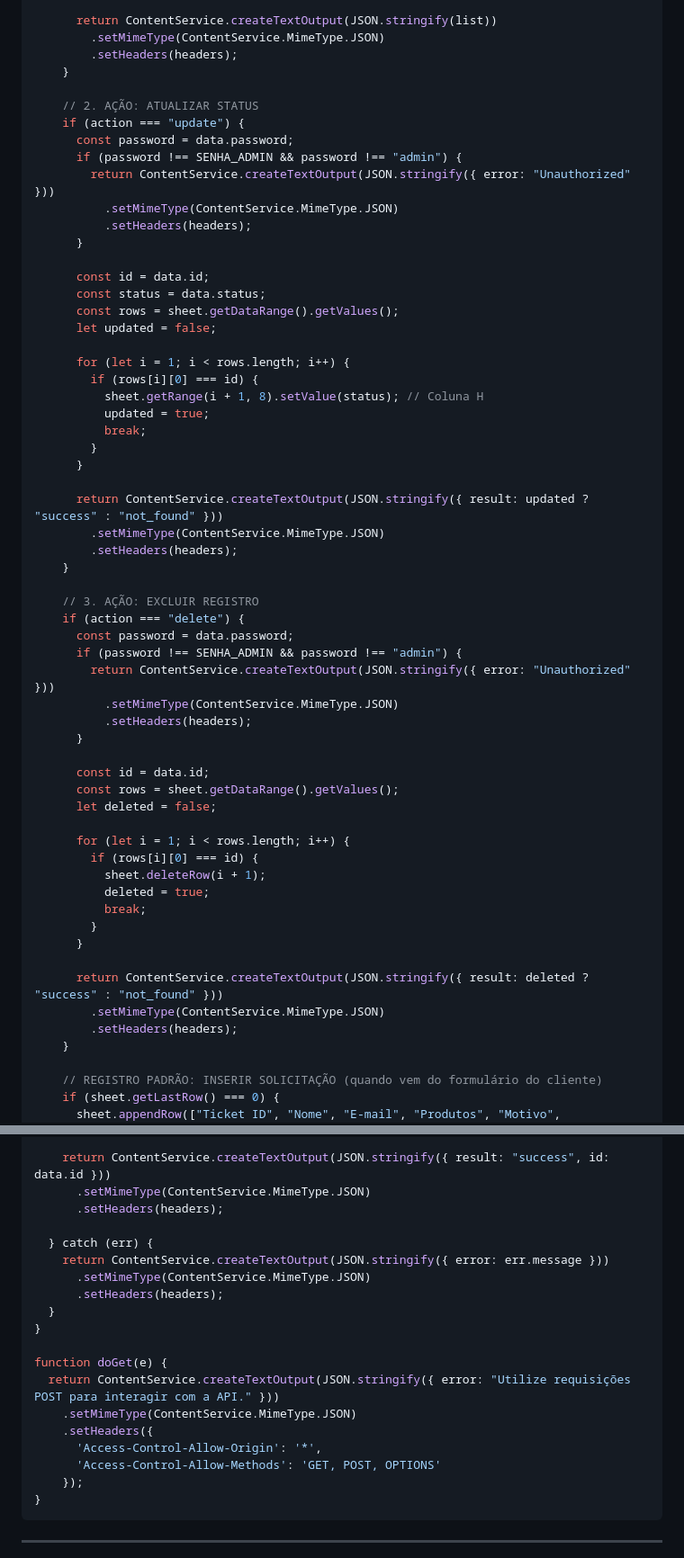
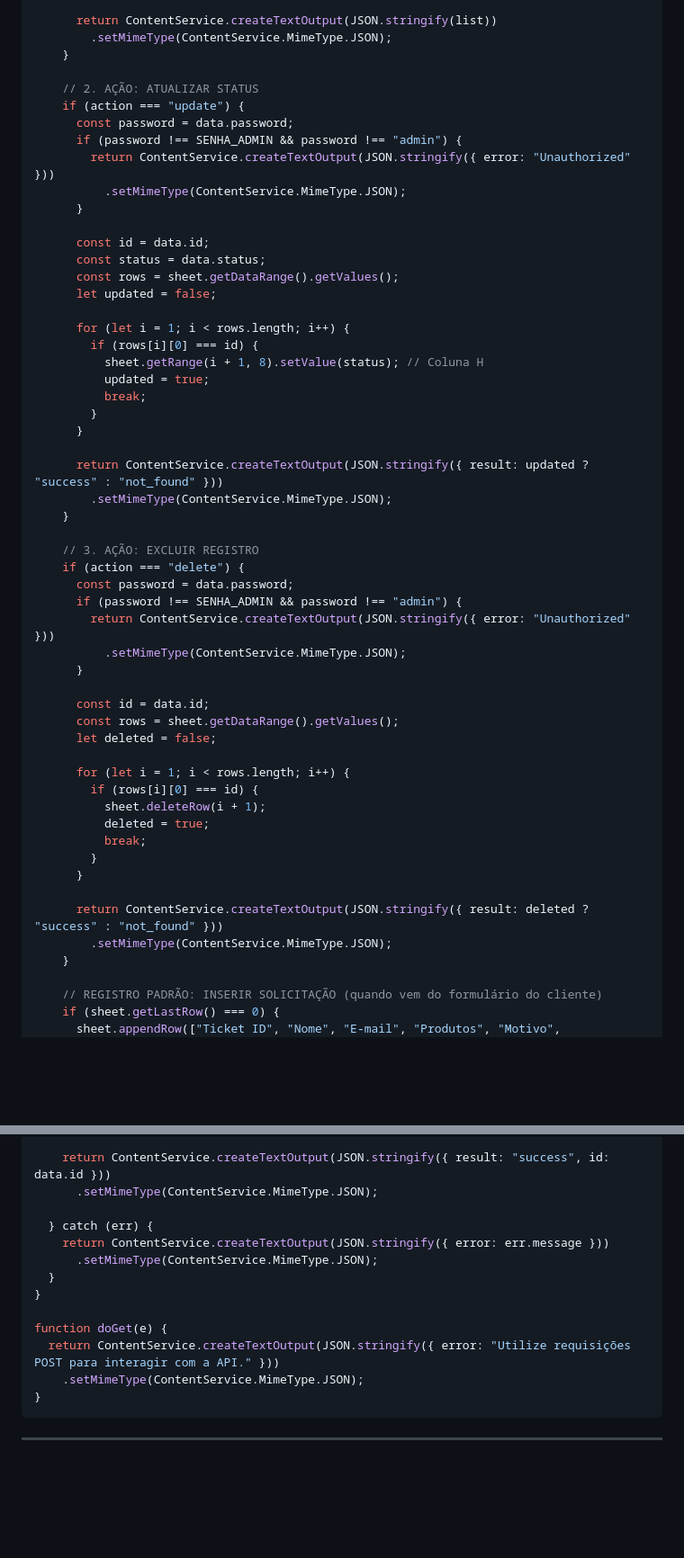
Before and after one commit to alefecostta/reembolso-expert, a Markdown page: INSTRUCTIONS_GOOGLE_SHEETS.md, 2 parts joined by grey strips. Shown at 90% size. Drawn GitHub-style; blank space fills up the shorter version.

Commit message:
Correct instructions with working Google Sheets Apps Script code (removed setHeaders)

````diff
--- a/INSTRUCTIONS_GOOGLE_SHEETS.md
+++ b/INSTRUCTIONS_GOOGLE_SHEETS.md
@@ -55,8 +48,7 @@ function doPost(e) {
       }
 
       return ContentService.createTextOutput(JSON.stringify(list))
-        .setMimeType(ContentService.MimeType.JSON)
-        .setHeaders(headers);
+        .setMimeType(ContentService.MimeType.JSON);
     }
 
     // 2. AÇÃO: ATUALIZAR STATUS
@@ -64,8 +56,7 @@ function doPost(e) {
       const password = data.password;
       if (password !== SENHA_ADMIN && password !== "admin") {
         return ContentService.createTextOutput(JSON.stringify({ error: "Unauthorized" }))
-          .setMimeType(ContentService.MimeType.JSON)
-          .setHeaders(headers);
+          .setMimeType(ContentService.MimeType.JSON);
       }
 
       const id = data.id;
@@ -82,8 +73,7 @@ function doPost(e) {
       }
 
       return ContentService.createTextOutput(JSON.stringify({ result: updated ? "success" : "not_found" }))
-        .setMimeType(ContentService.MimeType.JSON)
-        .setHeaders(headers);
+        .setMimeType(ContentService.MimeType.JSON);
     }
 
     // 3. AÇÃO: EXCLUIR REGISTRO
@@ -91,8 +81,7 @@ function doPost(e) {
       const password = data.password;
       if (password !== SENHA_ADMIN && password !== "admin") {
         return ContentService.createTextOutput(JSON.stringify({ error: "Unauthorized" }))
-          .setMimeType(ContentService.MimeType.JSON)
-          .setHeaders(headers);
+          .setMimeType(ContentService.MimeType.JSON);
       }
 
       const id = data.id;
@@ -108,8 +97,7 @@ function doPost(e) {
       }
 
       return ContentService.createTextOutput(JSON.stringify({ result: deleted ? "success" : "not_found" }))
-        .setMimeType(ContentService.MimeType.JSON)
-        .setHeaders(headers);
+        .setMimeType(ContentService.MimeType.JSON);
     }
 
     // REGISTRO PADRÃO: INSERIR SOLICITAÇÃO (quando vem do formulário do cliente)
@@ -129,23 +117,17 @@ function doPost(e) {
     ]);
 
     return ContentService.createTextOutput(JSON.stringify({ result: "success", id: data.id }))
-      .setMimeType(ContentService.MimeType.JSON)
-      .setHeaders(headers);
+      .setMimeType(ContentService.MimeType.JSON);
 
   } catch (err) {
     return ContentService.createTextOutput(JSON.stringify({ error: err.message }))
-      .setMimeType(ContentService.MimeType.JSON)
-      .setHeaders(headers);
+      .setMimeType(ContentService.MimeType.JSON);
   }
 }
 
 function doGet(e) {
   return ContentService.createTextOutput(JSON.stringify({ error: "Utilize requisições POST para interagir com a API." }))
-    .setMimeType(ContentService.MimeType.JSON)
-    .setHeaders({
-      'Access-Control-Allow-Origin': '*',
-      'Access-Control-Allow-Methods': 'GET, POST, OPTIONS'
-    });
+    .setMimeType(ContentService.MimeType.JSON);
 }
 ```
 
````
Also changed, not shown: other parts of INSTRUCTIONS_GOOGLE_SHEETS.md (+1 -8 lines).
